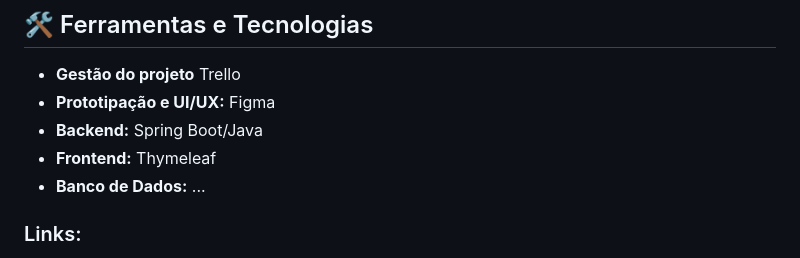
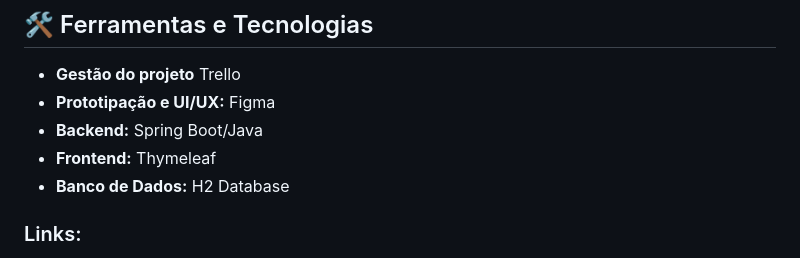
Before and after one commit to joaogabrielfer/projetos-3, a Markdown page: README.md, the part around the change. Rendered like a GitHub page.

```diff
--- a/README.md
+++ b/README.md
@@ -17,7 +17,7 @@ O coração da plataforma é uma calculadora de impacto ambiental. Ela traduz a
 - **Prototipação e UI/UX:** Figma
 - **Backend:** Spring Boot/Java
 - **Frontend:** Thymeleaf
-- **Banco de Dados:** ...
+- **Banco de Dados:** H2 Database
 
 ### Links:
 - **Quadro de Tarefas:** [trello](https://trello.com/b/23n4xjVa/projetos-3)
```
